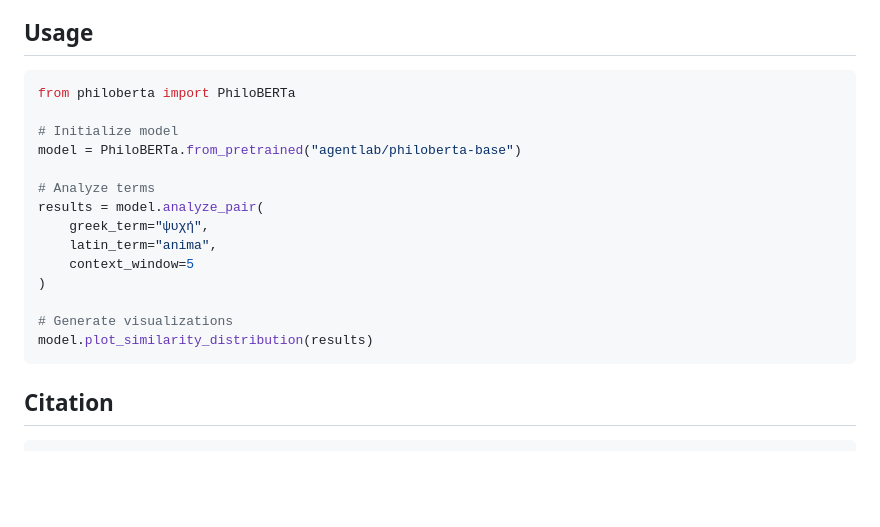
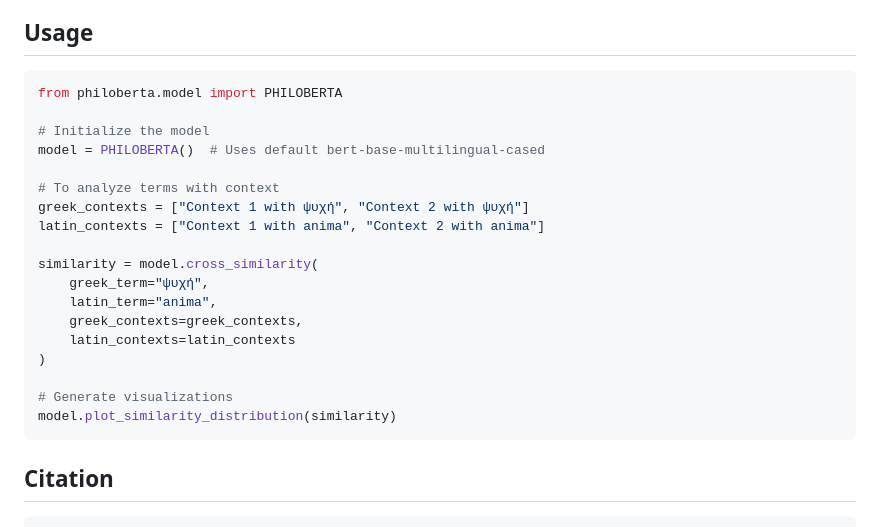
Before and after one commit to RumiAllbert/PhiloBERTA, a Markdown page: readme.md, the part around the change. Drawn GitHub-style; blank space fills up the shorter version.

Commit message:
Update README to reflect changes in model initialization and usage examples

````diff
--- a/readme.md
+++ b/readme.md
@@ -92,20 +92,24 @@ pip install -r requirements.txt
 ## Usage
 
 ```python
-from philoberta import PhiloBERTa
+from philoberta.model import PHILOBERTA
 
-# Initialize model
-model = PhiloBERTa.from_pretrained("agentlab/philoberta-base")
+# Initialize the model
+model = PHILOBERTA()  # Uses default bert-base-multilingual-cased
 
-# Analyze terms
-results = model.analyze_pair(
+# To analyze terms with context
+greek_contexts = ["Context 1 with ψυχή", "Context 2 with ψυχή"]
+latin_contexts = ["Context 1 with anima", "Context 2 with anima"]
+
+similarity = model.cross_similarity(
     greek_term="ψυχή",
     latin_term="anima",
-    context_window=5
+    greek_contexts=greek_contexts,
+    latin_contexts=latin_contexts
 )
 
 # Generate visualizations
-model.plot_similarity_distribution(results)
+model.plot_similarity_distribution(similarity)
 ```
 
 ## Citation
````
